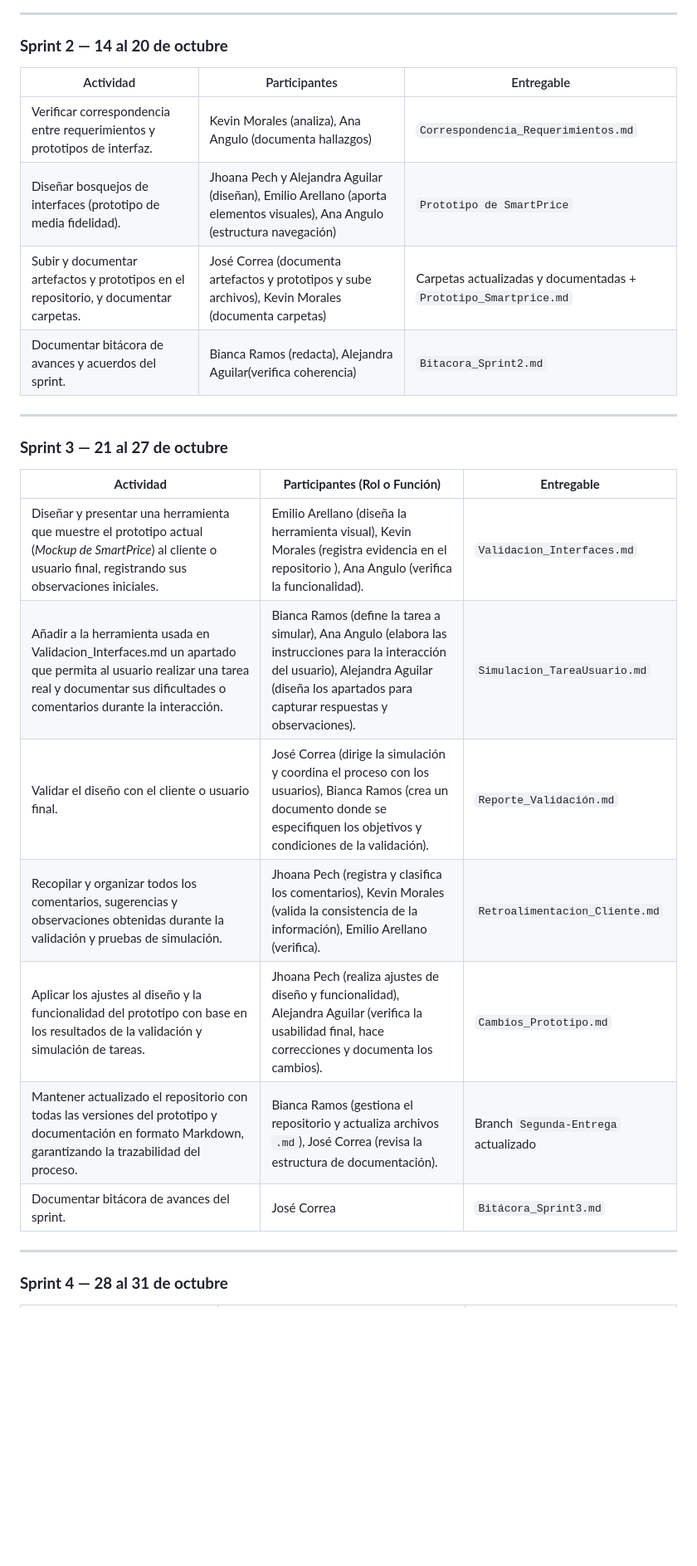
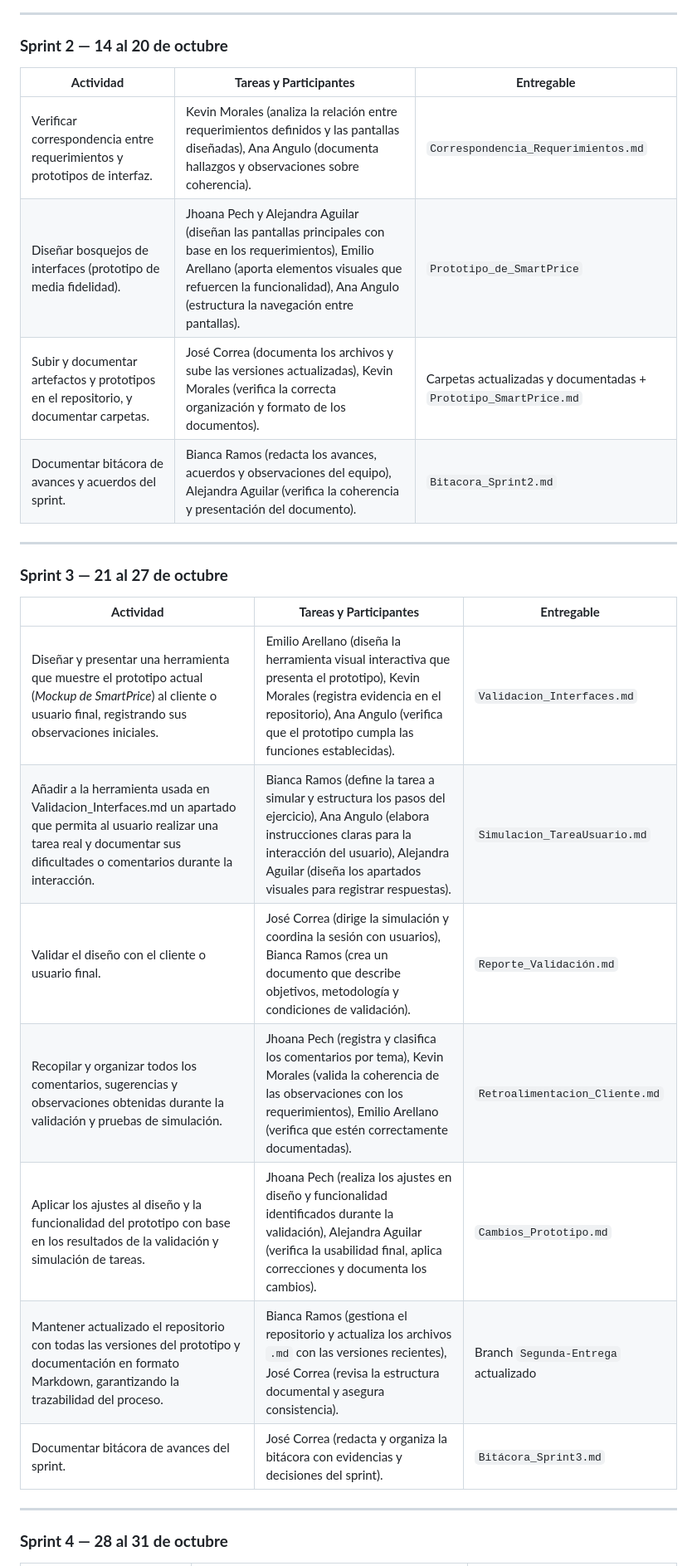
Before and after one commit to jhoanapechram/-FIS-Equipo-2, a Markdown page: 2da Entrega/Proceso/Descripción del Proceso.md, the part around one of its changes. Shown at 83% size. Drawn GitHub-style; blank space fills up the shorter version.

```diff
--- a/2da Entrega/Proceso/Descripción del Proceso.md
+++ b/2da Entrega/Proceso/Descripción del Proceso.md
@@ -43,27 +51,26 @@ Mejorar el producto desarrollado en la primera entrega, asegurando la evolución
 
 ### **Sprint 2 — 14 al 20 de octubre**
 
-| Actividad                                                                | Participantes                                                                                               | Entregable                          |
-| ------------------------------------------------------------------------ | ----------------------------------------------------------------------------------------------------------- | ----------------------------------- |
-| Verificar correspondencia entre requerimientos y prototipos de interfaz. | Kevin Morales (analiza), Ana Angulo (documenta hallazgos)                                                   | `Correspondencia_Requerimientos.md` |
-| Diseñar bosquejos de interfaces (prototipo de media fidelidad).           | Jhoana Pech y Alejandra Aguilar (diseñan), Emilio Arellano (aporta elementos visuales), Ana Angulo (estructura navegación) | `Prototipo de SmartPrice`       |
-| Subir y documentar artefactos y prototipos en el repositorio, y documentar carpetas.             | José Correa (documenta artefactos y prototipos y sube archivos), Kevin Morales (documenta carpetas)                                        | Carpetas actualizadas y documentadas +  `Prototipo_Smartprice.md`       |
-| Documentar bitácora de avances y acuerdos del sprint.                    | Bianca Ramos (redacta),  Alejandra Aguilar(verifica coherencia)                                             | `Bitacora_Sprint2.md`               |
+| **Actividad** | **Tareas y Participantes** | **Entregable** |
+|----------------|------------------|----------------|
+| Verificar correspondencia entre requerimientos y prototipos de interfaz. | Kevin Morales (analiza la relación entre requerimientos definidos y las pantallas diseñadas), Ana Angulo (documenta hallazgos y observaciones sobre coherencia). | `Correspondencia_Requerimientos.md` |
+| Diseñar bosquejos de interfaces (prototipo de media fidelidad). | Jhoana Pech y Alejandra Aguilar (diseñan las pantallas principales con base en los requerimientos), Emilio Arellano (aporta elementos visuales que refuercen la funcionalidad), Ana Angulo (estructura la navegación entre pantallas). | `Prototipo_de_SmartPrice` |
+| Subir y documentar artefactos y prototipos en el repositorio, y documentar carpetas. | José Correa (documenta los archivos y sube las versiones actualizadas), Kevin Morales (verifica la correcta organización y formato de los documentos). | Carpetas actualizadas y documentadas + `Prototipo_SmartPrice.md` |
+| Documentar bitácora de avances y acuerdos del sprint. | Bianca Ramos (redacta los avances, acuerdos y observaciones del equipo), Alejandra Aguilar (verifica la coherencia y presentación del documento). | `Bitacora_Sprint2.md` |
 
 ---
 
 ### **Sprint 3 — 21 al 27 de octubre**
 
-| **Actividad**                                                                                      | **Participantes (Rol o Función)**                                                                                                       | **Entregable**                     |
-| --------------------------------------------------------------------------------------------------- | --------------------------------------------------------------------------------------------------------------------------------------- | ---------------------------------- |
-| Diseñar y presentar una herramienta que muestre el prototipo actual (*Mockup de SmartPrice*) al cliente o usuario final, registrando sus observaciones iniciales. | Emilio Arellano (diseña la herramienta visual), Kevin Morales (registra evidencia en el repositorio ), Ana Angulo (verifica la funcionalidad). | `Validacion_Interfaces.md`         |
-| Añadir a la herramienta usada en Validacion_Interfaces.md un apartado que permita al usuario realizar una tarea real y documentar sus dificultades o comentarios durante la interacción. | Bianca Ramos (define la tarea a simular), Ana Angulo (elabora las instrucciones para la interacción del usuario), Alejandra Aguilar (diseña los apartados para capturar respuestas y observaciones). | `Simulacion_TareaUsuario.md` |
-| Validar el diseño con el cliente o usuario final. | José Correa (dirige la simulación y coordina el proceso con los usuarios), Bianca Ramos (crea un documento donde se especifiquen los objetivos y condiciones de la validación). | `Reporte_Validación.md`       |
-| Recopilar y organizar todos los comentarios, sugerencias y observaciones obtenidas durante la validación y pruebas de simulación. | Jhoana Pech (registra y clasifica los comentarios), Kevin Morales (valida la consistencia de la información), Emilio Arellano (verifica). | `Retroalimentacion_Cliente.md`     |
-| Aplicar los ajustes al diseño y la funcionalidad del prototipo con base en los resultados de la validación y simulación de tareas. | Jhoana Pech (realiza ajustes de diseño y funcionalidad),  Alejandra Aguilar (verifica la usabilidad final, hace correcciones y documenta los cambios). | `Cambios_Prototipo.md`            |
-| Mantener actualizado el repositorio con todas las versiones del prototipo y documentación en formato Markdown, garantizando la trazabilidad del proceso. | Bianca Ramos (gestiona el repositorio y actualiza archivos `.md`), José Correa (revisa la estructura de documentación). | Branch `Segunda-Entrega` actualizado      |
-| Documentar bitácora de avances del sprint. | José Correa| `Bitácora_Sprint3.md`      |
-
+| **Actividad** | **Tareas y Participantes** | **Entregable** |
+|----------------|------------------|----------------|
+| Diseñar y presentar una herramienta que muestre el prototipo actual (*Mockup de SmartPrice*) al cliente o usuario final, registrando sus observaciones iniciales. | Emilio Arellano (diseña la herramienta visual interactiva que presenta el prototipo), Kevin Morales (registra evidencia en el repositorio), Ana Angulo (verifica que el prototipo cumpla las funciones establecidas). | `Validacion_Interfaces.md` |
+| Añadir a la herramienta usada en Validacion_Interfaces.md un apartado que permita al usuario realizar una tarea real y documentar sus dificultades o comentarios durante la interacción. | Bianca Ramos (define la tarea a simular y estructura los pasos del ejercicio), Ana Angulo (elabora instrucciones claras para la interacción del usuario), Alejandra Aguilar (diseña los apartados visuales para registrar respuestas). | `Simulacion_TareaUsuario.md` |
+| Validar el diseño con el cliente o usuario final. | José Correa (dirige la simulación y coordina la sesión con usuarios), Bianca Ramos (crea un documento que describe objetivos, metodología y condiciones de validación). | `Reporte_Validación.md` |
+| Recopilar y organizar todos los comentarios, sugerencias y observaciones obtenidas durante la validación y pruebas de simulación. | Jhoana Pech (registra y clasifica los comentarios por tema), Kevin Morales (valida la coherencia de las observaciones con los requerimientos), Emilio Arellano (verifica que estén correctamente documentadas). | `Retroalimentacion_Cliente.md` |
+| Aplicar los ajustes al diseño y la funcionalidad del prototipo con base en los resultados de la validación y simulación de tareas. | Jhoana Pech (realiza los ajustes en diseño y funcionalidad identificados durante la validación), Alejandra Aguilar (verifica la usabilidad final, aplica correcciones y documenta los cambios). | `Cambios_Prototipo.md` |
+| Mantener actualizado el repositorio con todas las versiones del prototipo y documentación en formato Markdown, garantizando la trazabilidad del proceso. | Bianca Ramos (gestiona el repositorio y actualiza los archivos `.md` con las versiones recientes), José Correa (revisa la estructura documental y asegura consistencia). | Branch `Segunda-Entrega` actualizado |
+| Documentar bitácora de avances del sprint. | José Correa (redacta y organiza la bitácora con evidencias y decisiones del sprint). | `Bitácora_Sprint3.md` |
 
 ---
 
```
Also changed, not shown: other parts of 2da Entrega/Proceso/Descripción del Proceso.md (+39 -31 lines).
